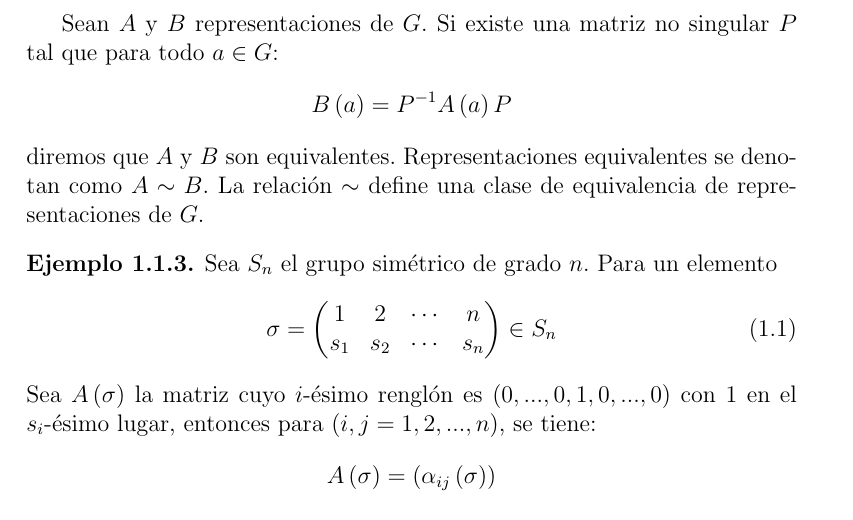
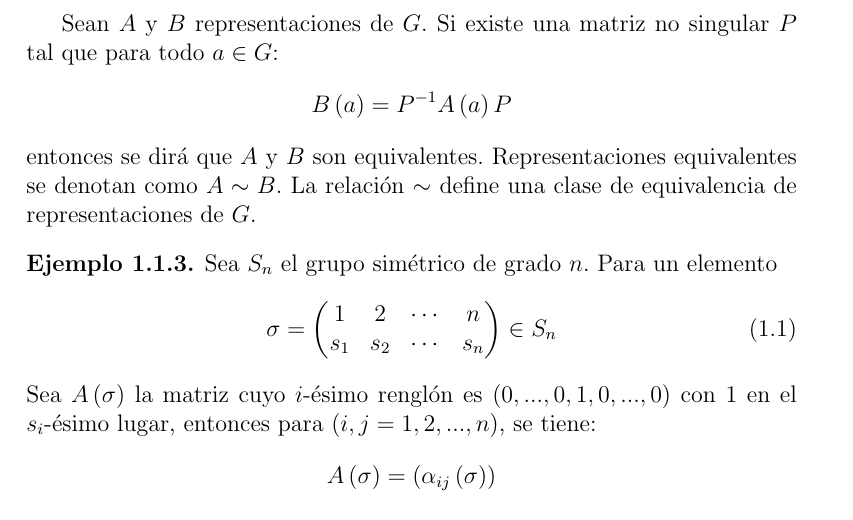
Before and after one commit to leunamCampero/Tesis, a LaTeX thesis (LaTeX/tesis.tex): part of page 4 of 25, cut so that both start at the same text. Compiled offline with pdfLaTeX.

Commit message:
Cambié ejemplo Ej5

```diff
--- a/LaTeX/tesis.tex
+++ b/LaTeX/tesis.tex
@@ -174,9 +174,9 @@ representación es fiel si $A$ es inyectiva.
   \begin{equation*}
     B\left(a\right)= P^{-1}A\left(a\right)P
   \end{equation*}
-  diremos que $A$ y $B$ son equivalentes. Representaciones equivalentes
-  se denotan como $A \sim B$. La relación $\sim$
-  define una clase de equivalencia de representaciones de $G$.
+  entonces se dirá que $A$ y $B$ son equivalentes. Representaciones
+  equivalentes se denotan como $A \sim B$. La relación $\sim$ define
+  una clase de equivalencia de representaciones de $G$.
 \end{example}
 
 \begin{example}
```
